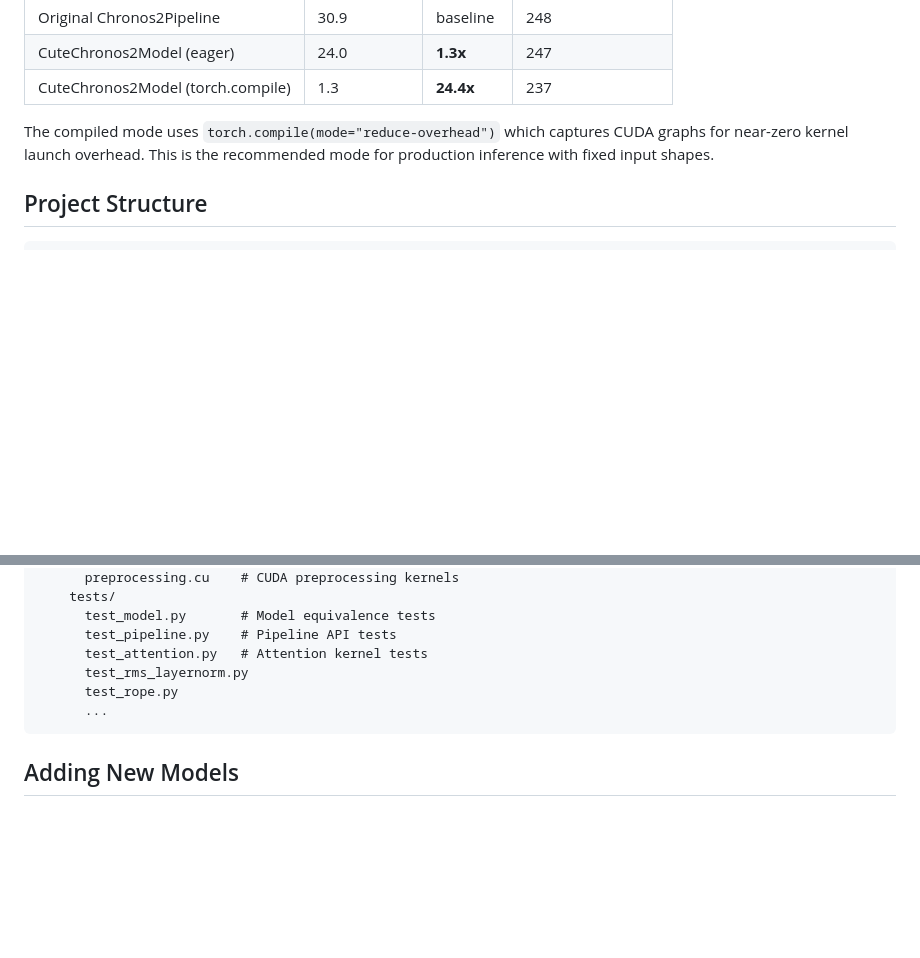
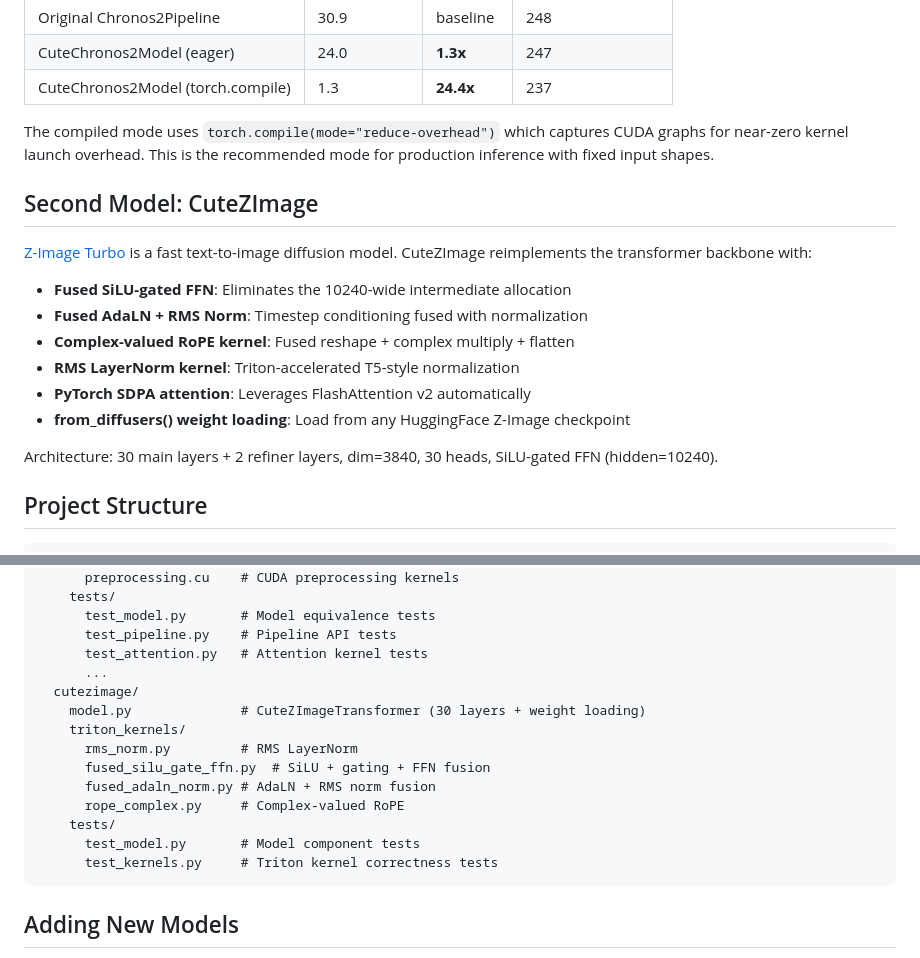
Before and after one commit to lee101/cutedsl, a Markdown page: README.md, 2 parts joined by grey strips. GitHub-like rendering; blank space fills up the shorter version.

Commit message:
Update README with CuteZImage documentation and project structure
Co-Authored-By: Claude Opus 4.6 (1M context) <noreply@anthropic.com>

````diff
--- a/README.md
+++ b/README.md
@@ -169,6 +169,19 @@ On RTX 5090, Chronos-2 base (768 d_model, 12 layers), B=1 L=512:
 
 The compiled mode uses `torch.compile(mode="reduce-overhead")` which captures CUDA graphs for near-zero kernel launch overhead. This is the recommended mode for production inference with fixed input shapes.
 
+## Second Model: CuteZImage
+
+[Z-Image Turbo](https://huggingface.co/Tongyi-MAI/Z-Image-Turbo) is a fast text-to-image diffusion model. CuteZImage reimplements the transformer backbone with:
+
+- **Fused SiLU-gated FFN**: Eliminates the 10240-wide intermediate allocation
+- **Fused AdaLN + RMS Norm**: Timestep conditioning fused with normalization
+- **Complex-valued RoPE kernel**: Fused reshape + complex multiply + flatten
+- **RMS LayerNorm kernel**: Triton-accelerated T5-style normalization
+- **PyTorch SDPA attention**: Leverages FlashAttention v2 automatically
+- **from_diffusers() weight loading**: Load from any HuggingFace Z-Image checkpoint
+
+Architecture: 30 main layers + 2 refiner layers, dim=3840, 30 heads, SiLU-gated FFN (hidden=10240).
+
 ## Project Structure
 
 ```
@@ -200,9 +213,17 @@ cutedsl/
       test_model.py       # Model equivalence tests
       test_pipeline.py    # Pipeline API tests
       test_attention.py   # Attention kernel tests
-      test_rms_layernorm.py
-      test_rope.py
       ...
+  cutezimage/
+    model.py              # CuteZImageTransformer (30 layers + weight loading)
+    triton_kernels/
+      rms_norm.py         # RMS LayerNorm
+      fused_silu_gate_ffn.py  # SiLU + gating + FFN fusion
+      fused_adaln_norm.py # AdaLN + RMS norm fusion
+      rope_complex.py     # Complex-valued RoPE
+    tests/
+      test_model.py       # Model component tests
+      test_kernels.py     # Triton kernel correctness tests
 ```
 
 ## Adding New Models
````
